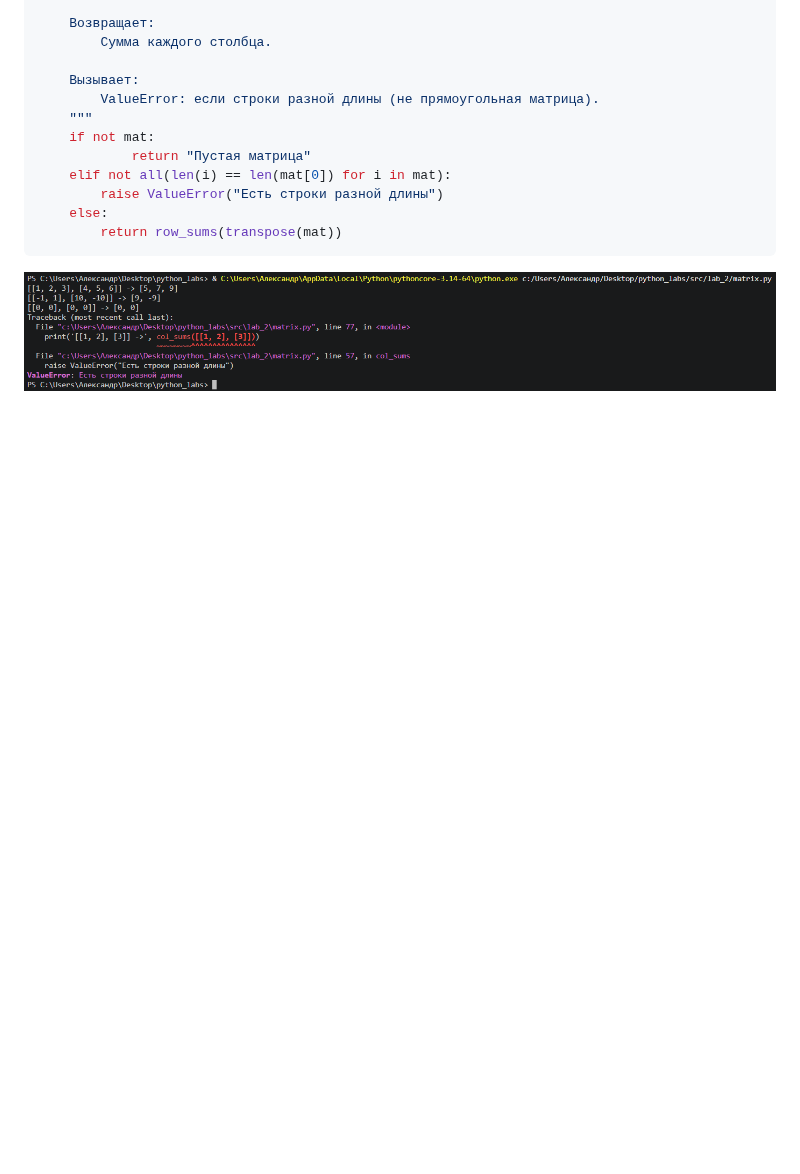
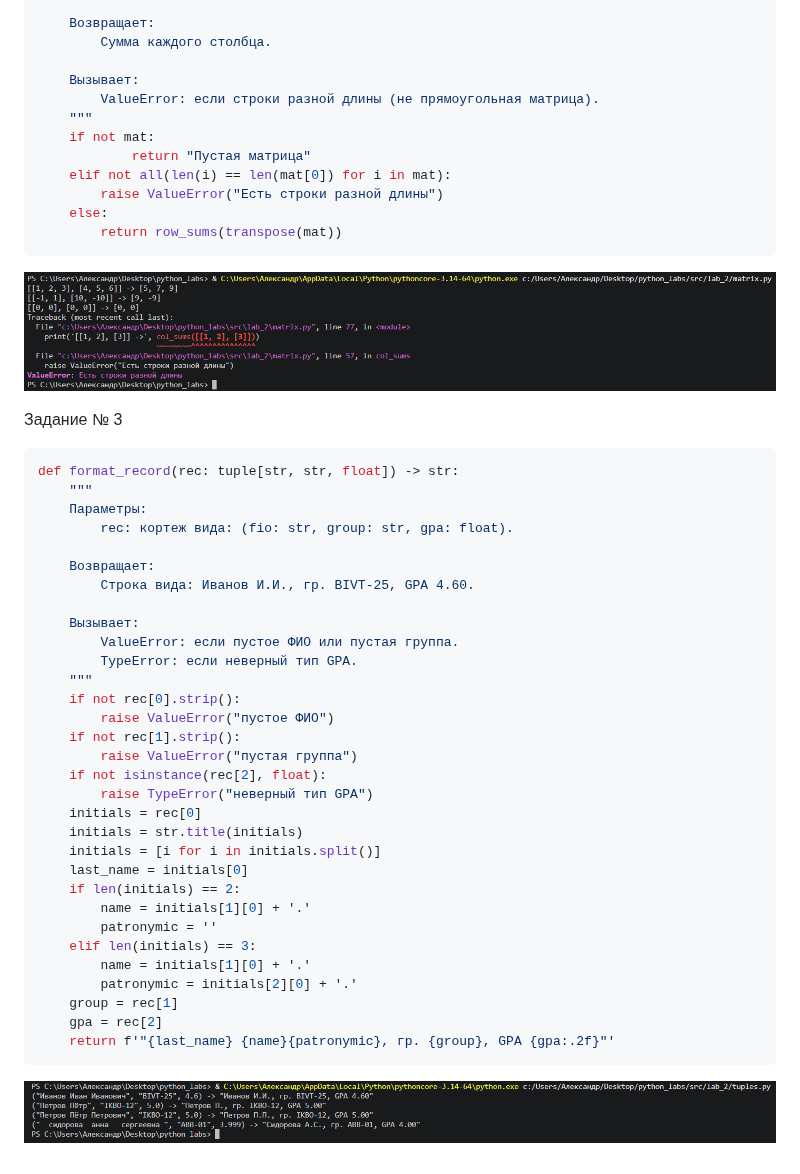
Before and after one commit to pawpawru/python_labs, a Markdown page: src/lab_2/README.md, the part around the change. Drawn GitHub-style; pictures changed too: images/lab_2/img_07.png (added); blank space fills up the shorter version.

````diff
--- a/src/lab_2/README.md
+++ b/src/lab_2/README.md
@@ -137,3 +137,39 @@ def col_sums(mat: list[list[float | int]]) -> list[float]:
         return row_sums(transpose(mat))
 ```
 ![Вывод col_sums](../../images/lab_2/img_06.png)
+
+Задание № 3
+```python
+def format_record(rec: tuple[str, str, float]) -> str:
+    """
+    Параметры:
+        rec: кортеж вида: (fio: str, group: str, gpa: float).
+
+    Возвращает:
+        Строка вида: Иванов И.И., гр. BIVT-25, GPA 4.60.
+
+    Вызывает:
+        ValueError: если пустое ФИО или пустая группа.
+        TypeError: если неверный тип GPA.
+    """
+    if not rec[0].strip():
+        raise ValueError("пустое ФИО")
+    if not rec[1].strip():
+        raise ValueError("пустая группа")
+    if not isinstance(rec[2], float):
+        raise TypeError("неверный тип GPA")
+    initials = rec[0]
+    initials = str.title(initials)
+    initials = [i for i in initials.split()]
+    last_name = initials[0]
+    if len(initials) == 2:
+        name = initials[1][0] + '.'
+        patronymic = ''
+    elif len(initials) == 3:
+        name = initials[1][0] + '.'
+        patronymic = initials[2][0] + '.'
+    group = rec[1]
+    gpa = rec[2]
+    return f'"{last_name} {name}{patronymic}, гр. {group}, GPA {gpa:.2f}"'
+```
+![Вывод format_record](../../images/lab_2/img_07.png)
````
Also changed, not shown: 1 other file.
